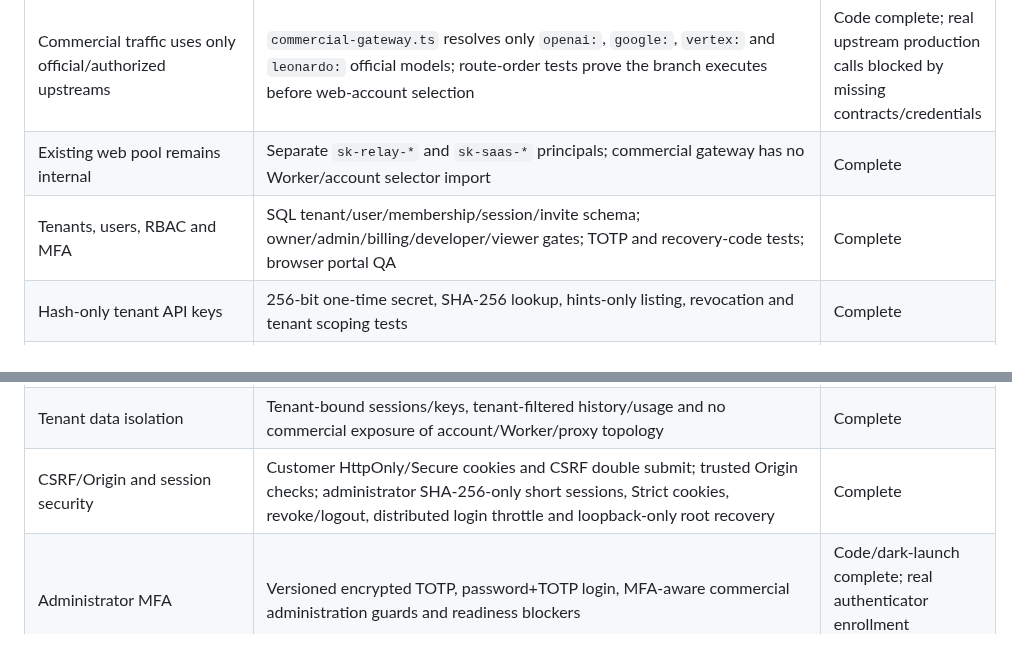
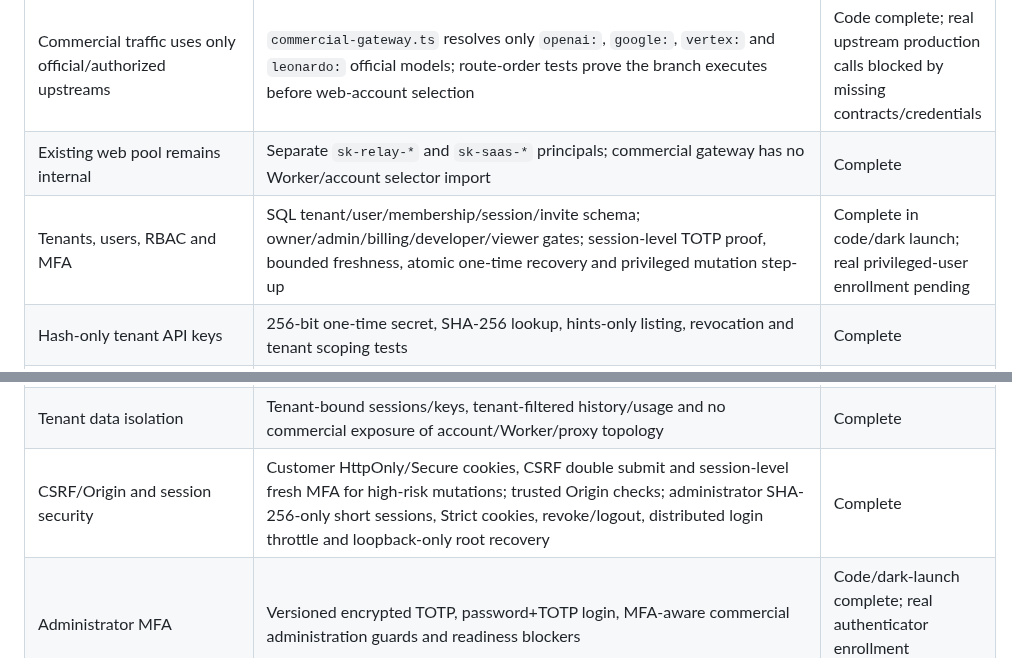
Before and after one commit to leilei6878-spec/relay-web-api, a Markdown page: docs/COMMERCIAL_COMPLETION_AUDIT.md, 2 parts joined by grey strips. GitHub-like rendering.

```diff
--- a/docs/COMMERCIAL_COMPLETION_AUDIT.md
+++ b/docs/COMMERCIAL_COMPLETION_AUDIT.md
@@ -20,7 +20,7 @@ complete when only design intent or a narrow test exists.
 |---|---|---|
 | Commercial traffic uses only official/authorized upstreams | `commercial-gateway.ts` resolves only `openai:`, `google:`, `vertex:` and `leonardo:` official models; route-order tests prove the branch executes before web-account selection | Code complete; real upstream production calls blocked by missing contracts/credentials |
 | Existing web pool remains internal | Separate `sk-relay-*` and `sk-saas-*` principals; commercial gateway has no Worker/account selector import | Complete |
-| Tenants, users, RBAC and MFA | SQL tenant/user/membership/session/invite schema; owner/admin/billing/developer/viewer gates; TOTP and recovery-code tests; browser portal QA | Complete |
+| Tenants, users, RBAC and MFA | SQL tenant/user/membership/session/invite schema; owner/admin/billing/developer/viewer gates; session-level TOTP proof, bounded freshness, atomic one-time recovery and privileged mutation step-up | Complete in code/dark launch; real privileged-user enrollment pending |
 | Hash-only tenant API keys | 256-bit one-time secret, SHA-256 lookup, hints-only listing, revocation and tenant scoping tests | Complete |
 | Plans and limits | Plan features intersect key scopes/models; disjoint model sets deny all; plan/key RPM, concurrency, daily and monthly limits; customer/admin next-period changes; hash-bound plan-review evidence | Complete |
 | Monthly billing periods | Unique append-only UTC periods atomically debit monthly fee, expire old credit, grant new credit, snapshot plan and append balanced ledger; hourly retry/monitoring and concurrent replay tests | Complete |
@@ -30,7 +30,7 @@ complete when only design intent or a narrow test exists.
 | Customer self-service and commercial admin UI | Login/register/reset/verification, keys, balance, usage, members, Checkout; tenant/price/order/refund/dispute/admin controls; browser QA | Complete |
 | Official provider adapters and sandbox | OpenAI, Gemini API, Vertex AI and Leonardo request/usage adapters; every active provider requires its own current credential; cost-capped sandbox; append-only content-minimising provider/model/capability/currency Live evidence | Code and dark-launch acceptance complete; live Canary acceptance still requires contracts, credentials and reviewed prices |
 | Tenant data isolation | Tenant-bound sessions/keys, tenant-filtered history/usage and no commercial exposure of account/Worker/proxy topology | Complete |
-| CSRF/Origin and session security | Customer HttpOnly/Secure cookies and CSRF double submit; trusted Origin checks; administrator SHA-256-only short sessions, Strict cookies, revoke/logout, distributed login throttle and loopback-only root recovery | Complete |
+| CSRF/Origin and session security | Customer HttpOnly/Secure cookies, CSRF double submit and session-level fresh MFA for high-risk mutations; trusted Origin checks; administrator SHA-256-only short sessions, Strict cookies, revoke/logout, distributed login throttle and loopback-only root recovery | Complete |
 | Administrator MFA | Versioned encrypted TOTP, password+TOTP login, MFA-aware commercial administration guards and readiness blockers | Code/dark-launch complete; real authenticator enrollment intentionally pending |
 | Audit, privacy and retention | Commercial audit rows, request/result redaction, session/check retention and non-deleting billing policy | Complete |
 | Monitoring and alerting | Worker/failure/balance/reservation/payment/refund/dispute/evidence/plan-period/provider-credential/exact-Canary signals, durable deduplication and optional Webhook delivery | Complete in code; production alert receiver not configured |
```
Also changed, not shown: other parts of docs/COMMERCIAL_COMPLETION_AUDIT.md (+7 -7 lines), docs/TENANT_MFA_DARK_LAUNCH_ACCEPTANCE.md (added, +83 -0 lines).
